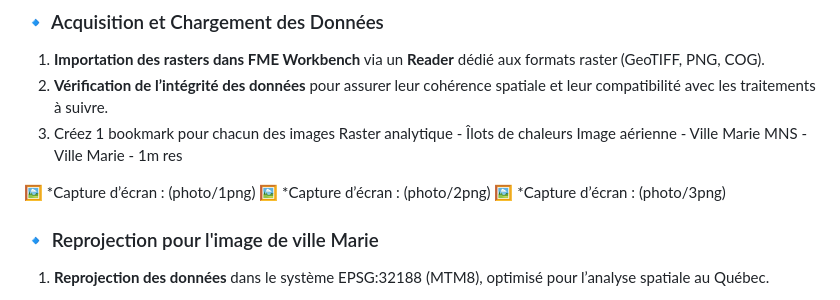
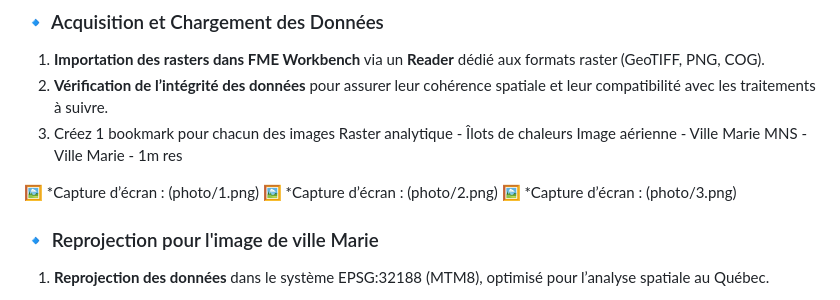
Before and after one commit to ibrahimakhalil2701/geo7630h25, a Markdown page: LABORATOIRE_GEO7630/Semaine_4/README.md, the part around the change. Drawn GitHub-style.

```diff
--- a/LABORATOIRE_GEO7630/Semaine_4/README.md
+++ b/LABORATOIRE_GEO7630/Semaine_4/README.md
@@ -36,9 +36,9 @@ Cette documentation détaille un processus avancé d'intégration et de traiteme
    MNS - Ville Marie - 1m res
 
 
-🖼️ *Capture d’écran : (photo/1png)
-🖼️ *Capture d’écran : (photo/2png)
-🖼️ *Capture d’écran : (photo/3png)
+🖼️ *Capture d’écran : (photo/1.png)
+🖼️ *Capture d’écran : (photo/2.png)
+🖼️ *Capture d’écran : (photo/3.png)
 
 ### 🔹 Reprojection pour l'image de ville Marie
 1. **Reprojection des données** dans le système EPSG:32188 (MTM8), optimisé pour l’analyse spatiale au Québec.
```
